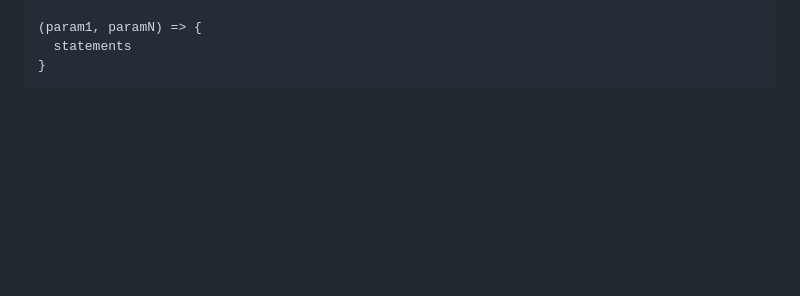
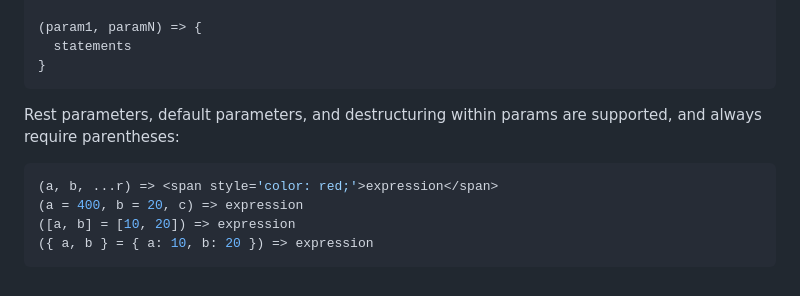
Before and after one commit to kamaralid7/ReactLearnings, a Markdown page: Chapter 01 - Inception/Theory/Session1-Theory.md, the part around the change. Rendered like a GitHub page; blank space fills up the shorter version.

````diff
--- a/Chapter 01 - Inception/Theory/Session1-Theory.md
+++ b/Chapter 01 - Inception/Theory/Session1-Theory.md
@@ -84,3 +84,11 @@ param => {
   statements
 }
 ```
+
+Rest parameters, default parameters, and destructuring within params are supported, and always require parentheses:
+```sh
+(a, b, ...r) => <span style='color: red;'>expression</span>
+(a = 400, b = 20, c) => expression
+([a, b] = [10, 20]) => expression
+({ a, b } = { a: 10, b: 20 }) => expression
+```
````
